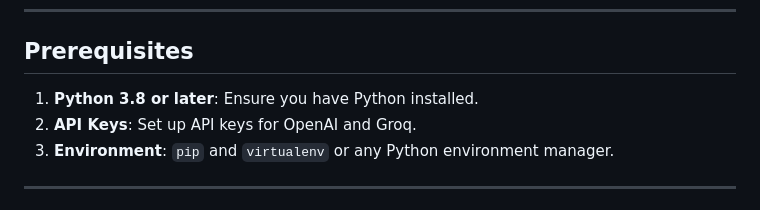
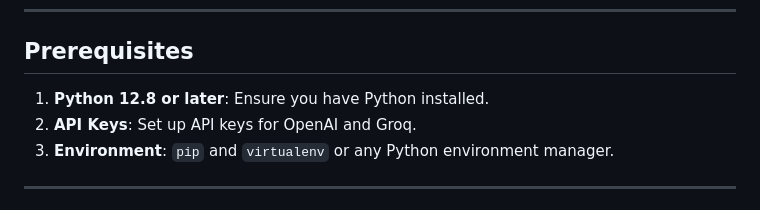
Before and after one commit to erentorlak/CineChat, a Markdown page: README.md, the part around the change. GitHub-like rendering.

```diff
--- a/README.md
+++ b/README.md
@@ -15,7 +15,7 @@ This project is a Flask-based web application that provides movie recommendation
 
 ## Prerequisites
 
-1. **Python 3.8 or later**: Ensure you have Python installed.
+1. **Python 12.8 or later**: Ensure you have Python installed.
 2. **API Keys**: Set up API keys for OpenAI and Groq.
 3. **Environment**: `pip` and `virtualenv` or any Python environment manager.
 
```
